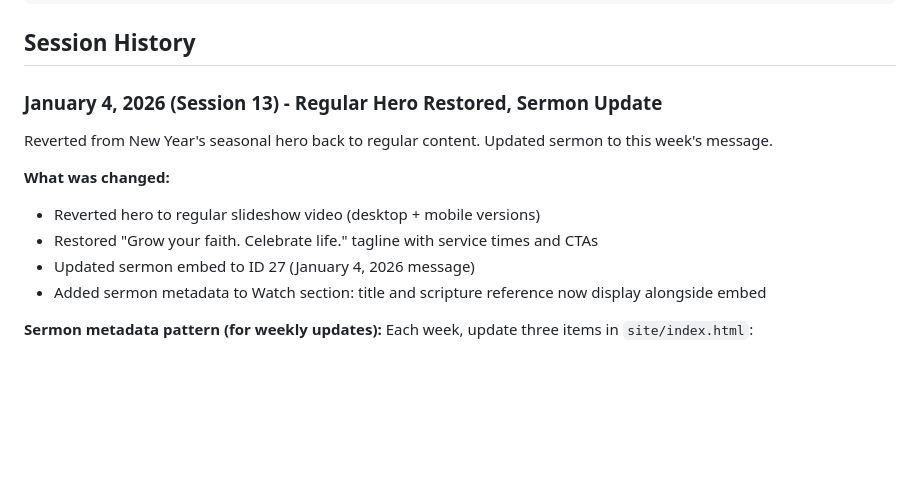
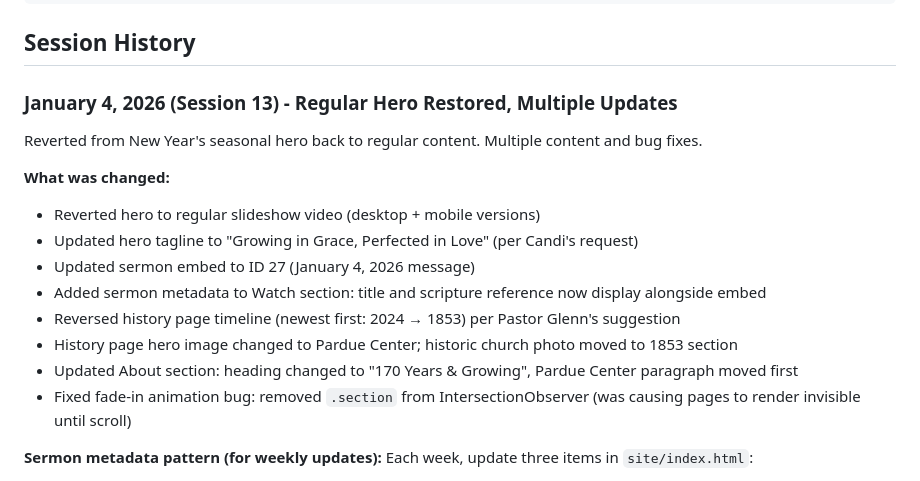
Before and after one commit to charles-hood/ebz-redesign, a Markdown page: CLAUDE.md, the part around the change. Rendered like a GitHub page; blank space fills up the shorter version.

Commit message:
Document Session 13: hero tagline, history reorder, fade-in fix
🤖 Generated with [Claude Code](https://claude.com/claude-code)

Co-Authored-By: Claude Opus 4.5 <noreply@anthropic.com>

```diff
--- a/CLAUDE.md
+++ b/CLAUDE.md
@@ -317,14 +317,18 @@ cd /var/www/ebz-redesign && git pull
 
 ## Session History
 
-### January 4, 2026 (Session 13) - Regular Hero Restored, Sermon Update
-Reverted from New Year's seasonal hero back to regular content. Updated sermon to this week's message.
+### January 4, 2026 (Session 13) - Regular Hero Restored, Multiple Updates
+Reverted from New Year's seasonal hero back to regular content. Multiple content and bug fixes.
 
 **What was changed:**
 - Reverted hero to regular slideshow video (desktop + mobile versions)
-- Restored "Grow your faith. Celebrate life." tagline with service times and CTAs
+- Updated hero tagline to "Growing in Grace, Perfected in Love" (per Candi's request)
 - Updated sermon embed to ID 27 (January 4, 2026 message)
 - Added sermon metadata to Watch section: title and scripture reference now display alongside embed
+- Reversed history page timeline (newest first: 2024 → 1853) per Pastor Glenn's suggestion
+- History page hero image changed to Pardue Center; historic church photo moved to 1853 section
+- Updated About section: heading changed to "170 Years & Growing", Pardue Center paragraph moved first
+- Fixed fade-in animation bug: removed `.section` from IntersectionObserver (was causing pages to render invisible until scroll)
 
 **Sermon metadata pattern (for weekly updates):**
 Each week, update three items in `site/index.html`:
```
